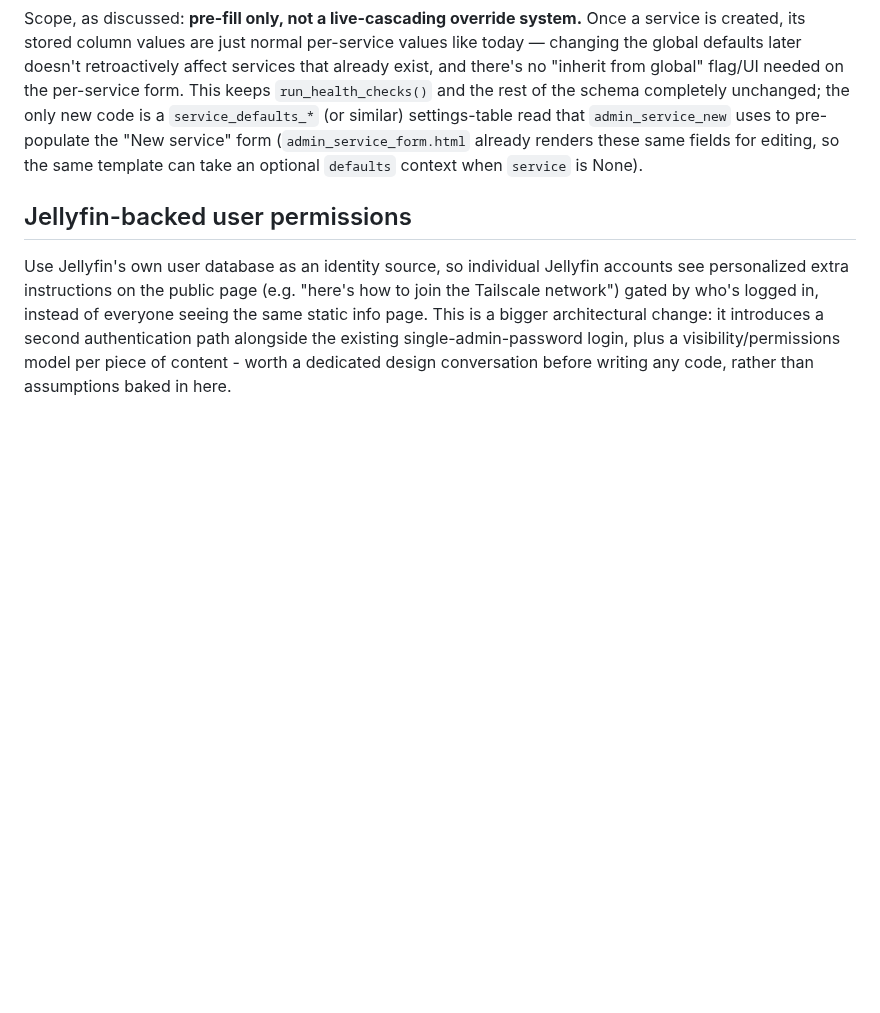
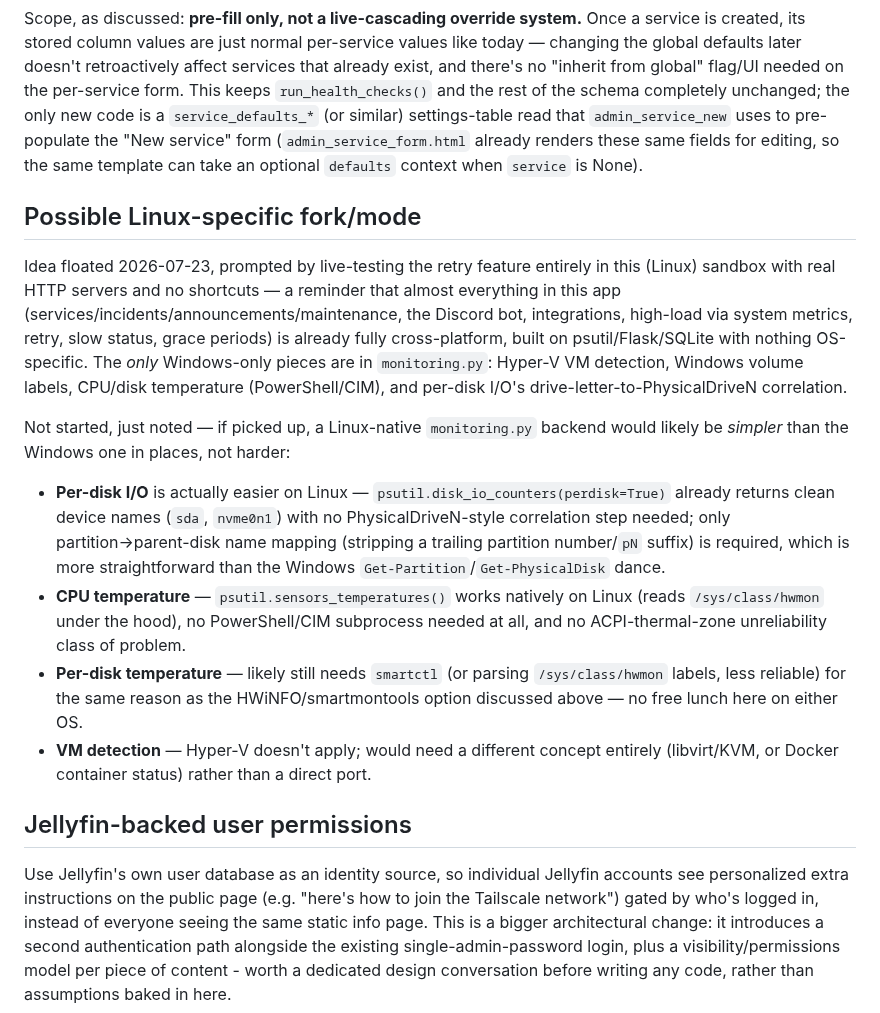
Before and after one commit to Adam4125-officiel/Status-Portal, a Markdown page: ROADMAP.md, the part around the change. Rendered like a GitHub page; blank space fills up the shorter version.

Commit message:
Note a possible Linux-specific fork/mode idea in ROADMAP.md
Prompted by live-testing the retry feature entirely in this Linux
sandbox with real HTTP servers - almost everything in this app is
already cross-platform; only monitoring.py's Windows-only pieces
(Hyper-V VMs, volume labels, CPU/disk temp, per-disk I/O correlation)
would need Linux-native equivalents. Not started, just captured for
later.

Co-Authored-By: Claude Sonnet 5 <noreply@anthropic.com>

```diff
--- a/ROADMAP.md
+++ b/ROADMAP.md
@@ -67,6 +67,34 @@ settings-table read that `admin_service_new` uses to pre-populate the "New servi
 form (`admin_service_form.html` already renders these same fields for editing, so
 the same template can take an optional `defaults` context when `service` is None).
 
+## Possible Linux-specific fork/mode
+
+Idea floated 2026-07-23, prompted by live-testing the retry feature entirely in
+this (Linux) sandbox with real HTTP servers and no shortcuts — a reminder that
+almost everything in this app (services/incidents/announcements/maintenance, the
+Discord bot, integrations, high-load via system metrics, retry, slow status, grace
+periods) is already fully cross-platform, built on psutil/Flask/SQLite with nothing
+OS-specific. The *only* Windows-only pieces are in `monitoring.py`: Hyper-V VM
+detection, Windows volume labels, CPU/disk temperature (PowerShell/CIM), and
+per-disk I/O's drive-letter-to-PhysicalDriveN correlation.
+
+Not started, just noted — if picked up, a Linux-native `monitoring.py` backend
+would likely be *simpler* than the Windows one in places, not harder:
+
+- **Per-disk I/O** is actually easier on Linux — `psutil.disk_io_counters(perdisk=True)`
+  already returns clean device names (`sda`, `nvme0n1`) with no PhysicalDriveN-style
+  correlation step needed; only partition→parent-disk name mapping (stripping a
+  trailing partition number/`pN` suffix) is required, which is more
+  straightforward than the Windows `Get-Partition`/`Get-PhysicalDisk` dance.
+- **CPU temperature** — `psutil.sensors_temperatures()` works natively on Linux
+  (reads `/sys/class/hwmon` under the hood), no PowerShell/CIM subprocess needed at
+  all, and no ACPI-thermal-zone unreliability class of problem.
+- **Per-disk temperature** — likely still needs `smartctl` (or parsing
+  `/sys/class/hwmon` labels, less reliable) for the same reason as the
+  HWiNFO/smartmontools option discussed above — no free lunch here on either OS.
+- **VM detection** — Hyper-V doesn't apply; would need a different concept
+  entirely (libvirt/KVM, or Docker container status) rather than a direct port.
+
 ## Jellyfin-backed user permissions
 
 Use Jellyfin's own user database as an identity source, so individual Jellyfin
```
